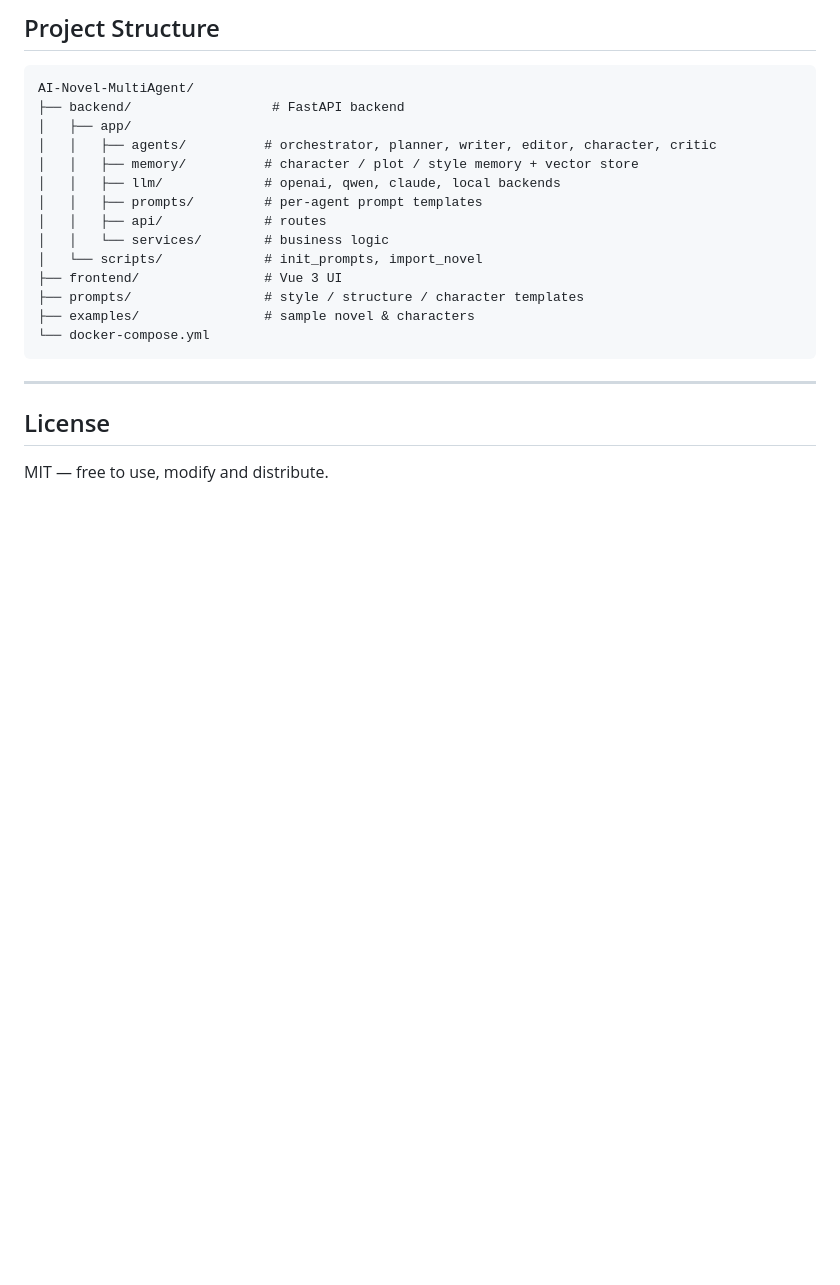
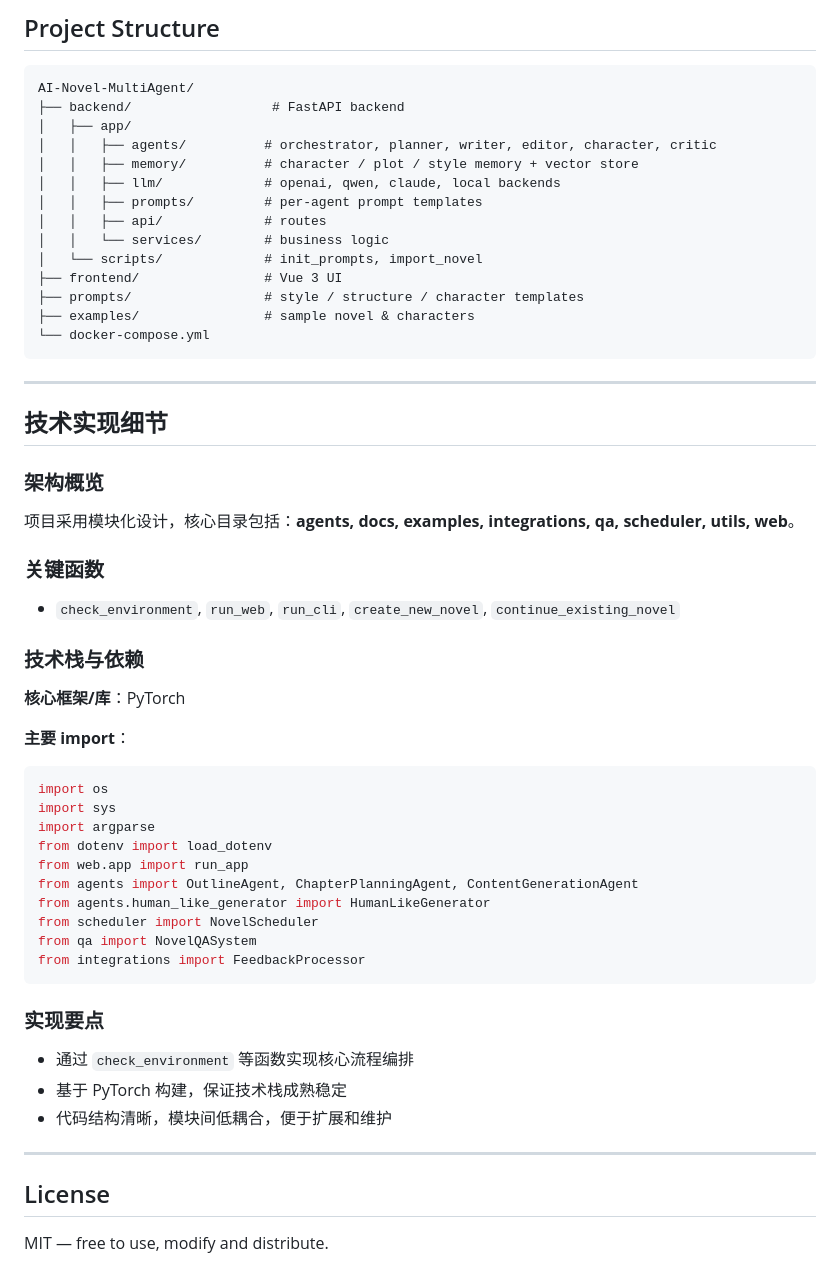
Before and after one commit to Windyhhh/AI-Novel-MultiAgent, a Markdown page: README.md, the part around the change. Drawn GitHub-style; blank space fills up the shorter version.

Commit message:
add technical implementation details

````diff
--- a/README.md
+++ b/README.md
@@ -110,6 +110,41 @@ AI-Novel-MultiAgent/
 
 ---
 
+## 技术实现细节
+
+### 架构概览
+
+项目采用模块化设计，核心目录包括：**agents, docs, examples, integrations, qa, scheduler, utils, web**。
+
+### 关键函数
+
+- `check_environment`, `run_web`, `run_cli`, `create_new_novel`, `continue_existing_novel`
+
+### 技术栈与依赖
+
+**核心框架/库**：PyTorch
+
+**主要 import**：
+```python
+import os
+import sys
+import argparse
+from dotenv import load_dotenv
+from web.app import run_app
+from agents import OutlineAgent, ChapterPlanningAgent, ContentGenerationAgent
+from agents.human_like_generator import HumanLikeGenerator
+from scheduler import NovelScheduler
+from qa import NovelQASystem
+from integrations import FeedbackProcessor
+```
+
+### 实现要点
+
+- 通过 `check_environment` 等函数实现核心流程编排
+- 基于 PyTorch 构建，保证技术栈成熟稳定
+- 代码结构清晰，模块间低耦合，便于扩展和维护
+
+---
 ## License
 
 MIT — free to use, modify and distribute.
````
